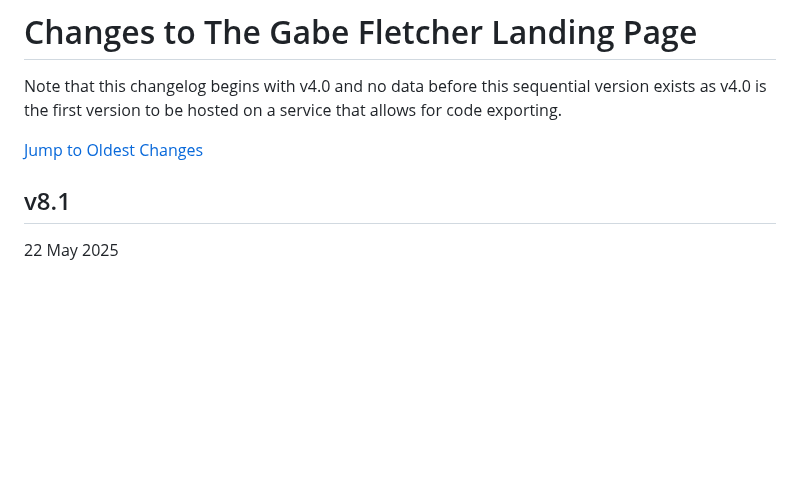
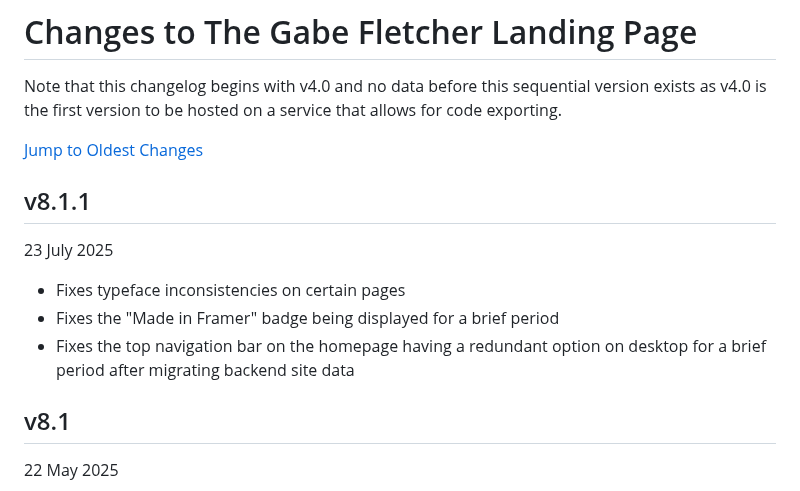
Before and after one commit to gabefletch/site, a Markdown page: changes.md, the part around the change. GitHub-like rendering; blank space fills up the shorter version.

```diff
--- a/changes.md
+++ b/changes.md
@@ -2,6 +2,12 @@
 Note that this changelog begins with v4.0 and no data before this sequential version exists as v4.0 is the first version to be hosted on a service that allows for code exporting.<br>
 
 [Jump to Oldest Changes](https://github.com/gabefletch/site/blob/main/changes.md#v40)
+
+## v8.1.1
+23 July 2025
+- Fixes typeface inconsistencies on certain pages
+- Fixes the "Made in Framer" badge being displayed for a brief period
+- Fixes the top navigation bar on the homepage having a redundant option on desktop for a brief period after migrating backend site data
 
 ## v8.1
 22 May 2025
```
